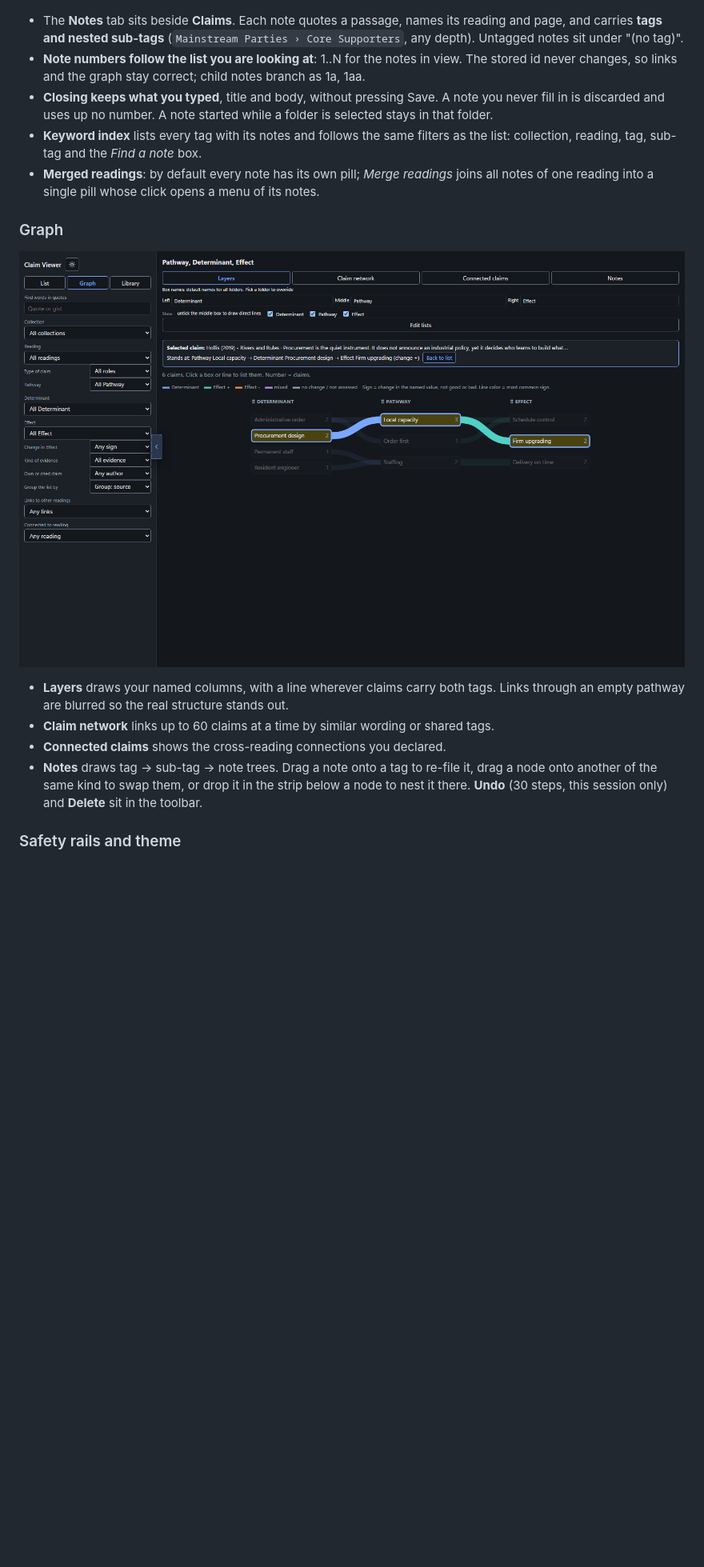
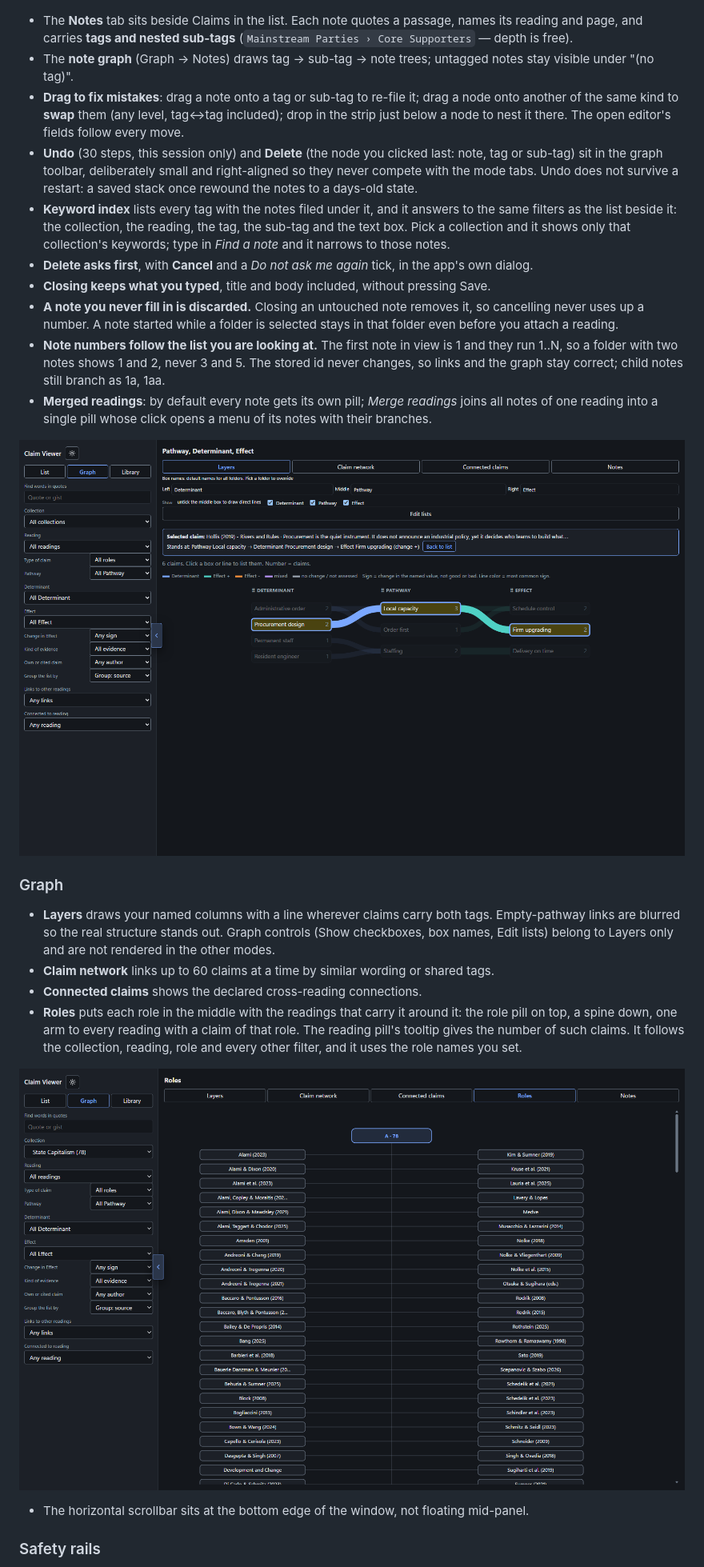
Before and after one commit to abd-azzam/Claim-Viewer, a Markdown page: README.md, the part around the change printed below. Shown: that part at 80% size. GitHub-like rendering; pictures changed too: docs/screenshot-roles.png (added); blank space fills up the shorter version.

```diff
--- a/README.md
+++ b/README.md
@@ -66,20 +42,28 @@ Do not open `reader/index.html` by double-click. Over `file://` the page cannot
 
 ![Notes: a numbered list on the left, the open note with its tags on the right](docs/screenshot-notes.png)
 
-- The **Notes** tab sits beside **Claims**. Each note quotes a passage, names its reading and page, and carries **tags and nested sub-tags** (`Mainstream Parties › Core Supporters`, any depth). Untagged notes sit under "(no tag)".
-- **Note numbers follow the list you are looking at**: 1..N for the notes in view. The stored id never changes, so links and the graph stay correct; child notes branch as 1a, 1aa.
-- **Closing keeps what you typed**, title and body, without pressing Save. A note you never fill in is discarded and uses up no number. A note started while a folder is selected stays in that folder.
-- **Keyword index** lists every tag with its notes and follows the same filters as the list: collection, reading, tag, sub-tag and the *Find a note* box.
-- **Merged readings**: by default every note has its own pill; *Merge readings* joins all notes of one reading into a single pill whose click opens a menu of its notes.
+- The **Notes** tab sits beside Claims in the list. Each note quotes a passage, names its reading and page, and carries **tags and nested sub-tags** (`Mainstream Parties › Core Supporters` — depth is free).
+- The **note graph** (Graph → Notes) draws tag → sub-tag → note trees; untagged notes stay visible under "(no tag)".
+- **Drag to fix mistakes**: drag a note onto a tag or sub-tag to re-file it; drag a node onto another of the same kind to **swap** them (any level, tag↔tag included); drop in the strip just below a node to nest it there. The open editor's fields follow every move.
+- **Undo** (30 steps, this session only) and **Delete** (the node you clicked last: note, tag or sub-tag) sit in the graph toolbar, deliberately small and right-aligned so they never compete with the mode tabs. Undo does not survive a restart: a saved stack once rewound the notes to a days-old state.
+- **Keyword index** lists every tag with the notes filed under it, and it answers to the same filters as the list beside it: the collection, the reading, the tag, the sub-tag and the text box. Pick a collection and it shows only that collection's keywords; type in *Find a note* and it narrows to those notes.
+- **Delete asks first**, with **Cancel** and a *Do not ask me again* tick, in the app's own dialog.
+- **Closing keeps what you typed**, title and body included, without pressing Save.
+- **A note you never fill in is discarded.** Closing an untouched note removes it, so cancelling never uses up a number. A note started while a folder is selected stays in that folder even before you attach a reading.
+- **Note numbers follow the list you are looking at.** The first note in view is 1 and they run 1..N, so a folder with two notes shows 1 and 2, never 3 and 5. The stored id never changes, so links and the graph stay correct; child notes still branch as 1a, 1aa.
+- **Merged readings**: by default every note gets its own pill; *Merge readings* joins all notes of one reading into a single pill whose click opens a menu of its notes with their branches.
+
+![Graph of determinants, pathways and effects](docs/screenshot-graph.png)
 
 ### Graph
 
-![Graph of determinants, pathways and effects](docs/screenshot-graph.png)
+- **Layers** draws your named columns with a line wherever claims carry both tags. Empty-pathway links are blurred so the real structure stands out. Graph controls (Show checkboxes, box names, Edit lists) belong to Layers only and are not rendered in the other modes.
+- **Claim network** links up to 60 claims at a time by similar wording or shared tags.
+- **Connected claims** shows the declared cross-reading connections.
+- **Roles** puts each role in the middle with the readings that carry it around it: the role pill on top, a spine down, one arm to every reading with a claim of that role. The reading pill's tooltip gives the number of such claims. It follows the collection, reading, role and every other filter, and it uses the role names you set.
 
-- **Layers** draws your named columns, with a line wherever claims carry both tags. Links through an empty pathway are blurred so the real structure stands out.
-- **Claim network** links up to 60 claims at a time by similar wording or shared tags.
-- **Connected claims** shows the cross-reading connections you declared.
-- **Notes** draws tag → sub-tag → note trees. Drag a note onto a tag to re-file it, drag a node onto another of the same kind to swap them, or drop it in the strip below a node to nest it there. **Undo** (30 steps, this session only) and **Delete** sit in the toolbar.
+![Roles: each role with the readings that carry it](docs/screenshot-roles.png)
+- The horizontal scrollbar sits at the bottom edge of the window, not floating mid-panel.
 
-### Safety rails and theme
+### Safety rails
 
```
Also changed, not shown: other parts of README.md (+98 -85 lines), docs/screenshot-roles-light.png (added), 3 other files.
